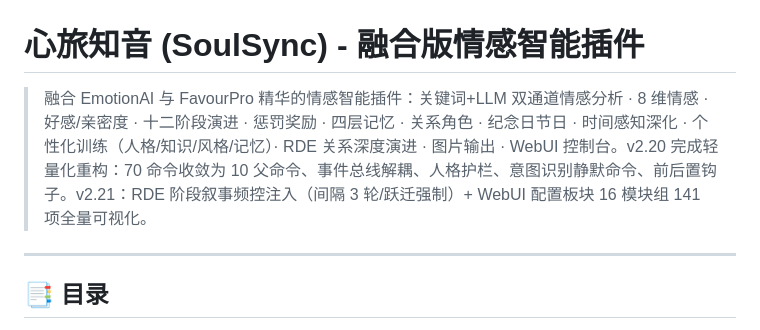
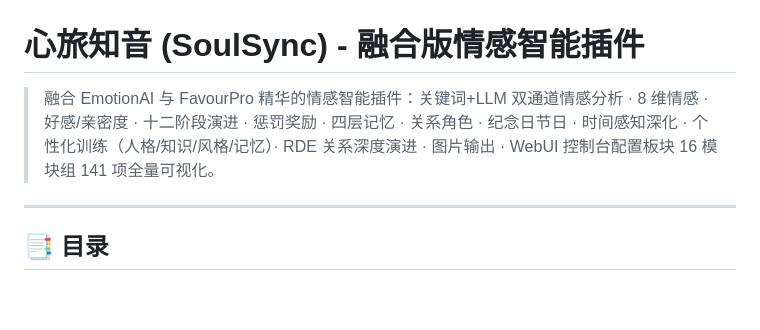
Before and after one commit to yahajiang/astrbot_plugin_soulsync, a Markdown page: README.md, the part around the change. GitHub-like rendering; blank space fills up the shorter version.

```diff
--- a/README.md
+++ b/README.md
@@ -1,6 +1,6 @@
 # 心旅知音 (SoulSync) - 融合版情感智能插件
 
-> 融合 EmotionAI 与 FavourPro 精华的情感智能插件：关键词+LLM 双通道情感分析 · 8 维情感 · 好感/亲密度 · 十二阶段演进 · 惩罚奖励 · 四层记忆 · 关系角色 · 纪念日节日 · 时间感知深化 · 个性化训练（人格/知识/风格/记忆）· RDE 关系深度演进 · 图片输出 · WebUI 控制台。v2.20 完成轻量化重构：70 命令收敛为 10 父命令、事件总线解耦、人格护栏、意图识别静默命令、前后置钩子。v2.21：RDE 阶段叙事频控注入（间隔 3 轮/跃迁强制）+ WebUI 配置板块 16 模块组 141 项全量可视化。
+> 融合 EmotionAI 与 FavourPro 精华的情感智能插件：关键词+LLM 双通道情感分析 · 8 维情感 · 好感/亲密度 · 十二阶段演进 · 惩罚奖励 · 四层记忆 · 关系角色 · 纪念日节日 · 时间感知深化 · 个性化训练（人格/知识/风格/记忆）· RDE 关系深度演进 · 图片输出 · WebUI 控制台配置板块 16 模块组 141 项全量可视化。
 
 ---
 
```
